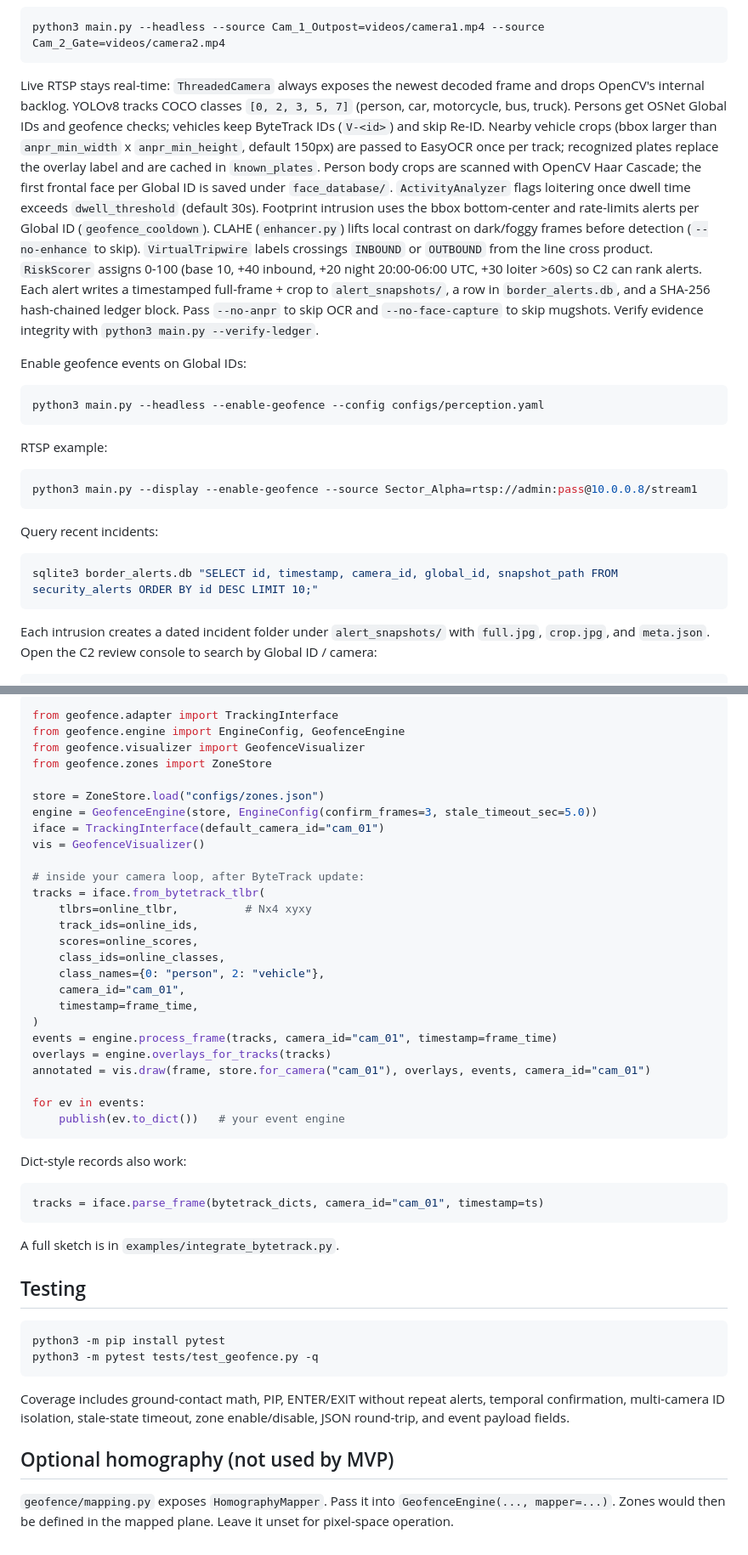
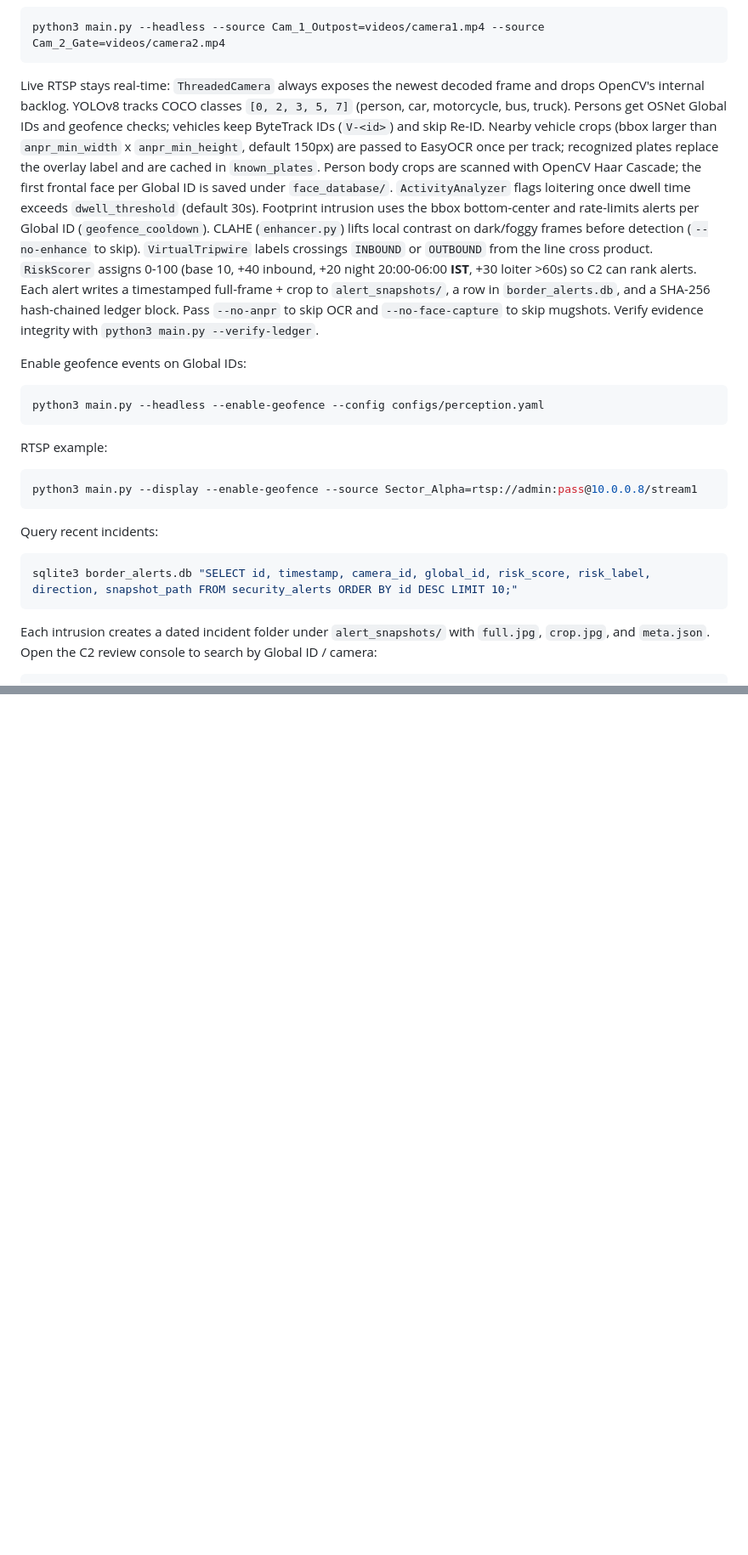
Before and after one commit to Abhishek-00756/sih, a Markdown page: README.md, 2 parts joined by grey strips. Shown at 85% size. Drawn GitHub-style; blank space fills up the shorter version.

````diff
--- a/README.md
+++ b/README.md
@@ -39,7 +39,7 @@ Place feeds at `videos/camera1.mp4` and `videos/camera2.mp4`, or pass sources on
 python3 main.py --headless --source Cam_1_Outpost=videos/camera1.mp4 --source Cam_2_Gate=videos/camera2.mp4
 ```
 
-Live RTSP stays real-time: `ThreadedCamera` always exposes the newest decoded frame and drops OpenCV's internal backlog. YOLOv8 tracks COCO classes `[0, 2, 3, 5, 7]` (person, car, motorcycle, bus, truck). Persons get OSNet Global IDs and geofence checks; vehicles keep ByteTrack IDs (`V-<id>`) and skip Re-ID. Nearby vehicle crops (bbox larger than `anpr_min_width` x `anpr_min_height`, default 150px) are passed to EasyOCR once per track; recognized plates replace the overlay label and are cached in `known_plates`. Person body crops are scanned with OpenCV Haar Cascade; the first frontal face per Global ID is saved under `face_database/`. `ActivityAnalyzer` flags loitering once dwell time exceeds `dwell_threshold` (default 30s). Footprint intrusion uses the bbox bottom-center and rate-limits alerts per Global ID (`geofence_cooldown`). CLAHE (`enhancer.py`) lifts local contrast on dark/foggy frames before detection (`--no-enhance` to skip). `VirtualTripwire` labels crossings `INBOUND` or `OUTBOUND` from the line cross product. `RiskScorer` assigns 0-100 (base 10, +40 inbound, +20 night 20:00-06:00 UTC, +30 loiter >60s) so C2 can rank alerts. Each alert writes a timestamped full-frame + crop to `alert_snapshots/`, a row in `border_alerts.db`, and a SHA-256 hash-chained ledger block. Pass `--no-anpr` to skip OCR and `--no-face-capture` to skip mugshots. Verify evidence integrity with `python3 main.py --verify-ledger`.
+Live RTSP stays real-time: `ThreadedCamera` always exposes the newest decoded frame and drops OpenCV's internal backlog. YOLOv8 tracks COCO classes `[0, 2, 3, 5, 7]` (person, car, motorcycle, bus, truck). Persons get OSNet Global IDs and geofence checks; vehicles keep ByteTrack IDs (`V-<id>`) and skip Re-ID. Nearby vehicle crops (bbox larger than `anpr_min_width` x `anpr_min_height`, default 150px) are passed to EasyOCR once per track; recognized plates replace the overlay label and are cached in `known_plates`. Person body crops are scanned with OpenCV Haar Cascade; the first frontal face per Global ID is saved under `face_database/`. `ActivityAnalyzer` flags loitering once dwell time exceeds `dwell_threshold` (default 30s). Footprint intrusion uses the bbox bottom-center and rate-limits alerts per Global ID (`geofence_cooldown`). CLAHE (`enhancer.py`) lifts local contrast on dark/foggy frames before detection (`--no-enhance` to skip). `VirtualTripwire` labels crossings `INBOUND` or `OUTBOUND` from the line cross product. `RiskScorer` assigns 0-100 (base 10, +40 inbound, +20 night 20:00-06:00 **IST**, +30 loiter >60s) so C2 can rank alerts. Each alert writes a timestamped full-frame + crop to `alert_snapshots/`, a row in `border_alerts.db`, and a SHA-256 hash-chained ledger block. Pass `--no-anpr` to skip OCR and `--no-face-capture` to skip mugshots. Verify evidence integrity with `python3 main.py --verify-ledger`.
 
 Enable geofence events on Global IDs:
 
@@ -56,7 +56,7 @@ python3 main.py --display --enable-geofence --source Sector_Alpha=rtsp://admin:p
 Query recent incidents:
 
 ```bash
-sqlite3 border_alerts.db "SELECT id, timestamp, camera_id, global_id, snapshot_path FROM security_alerts ORDER BY id DESC LIMIT 10;"
+sqlite3 border_alerts.db "SELECT id, timestamp, camera_id, global_id, risk_score, risk_label, direction, snapshot_path FROM security_alerts ORDER BY id DESC LIMIT 10;"
 ```
 
 Each intrusion creates a dated incident folder under `alert_snapshots/` with `full.jpg`, `crop.jpg`, and `meta.json`. Open the C2 review console to search by Global ID / camera:
@@ -239,49 +90,0 @@ Temporary tracker dropouts keep last-seen state until `stale_timeout_sec`.
-```python
-from geofence.adapter import TrackingInterface
-from geofence.engine import EngineConfig, GeofenceEngine
-from geofence.visualizer import GeofenceVisualizer
-from geofence.zones import ZoneStore
-
-store = ZoneStore.load("configs/zones.json")
-engine = GeofenceEngine(store, EngineConfig(confirm_frames=3, stale_timeout_sec=5.0))
-iface = TrackingInterface(default_camera_id="cam_01")
-vis = GeofenceVisualizer()
-
-# inside your camera loop, after ByteTrack update:
-tracks = iface.from_bytetrack_tlbr(
-    tlbrs=online_tlbr,          # Nx4 xyxy
-    track_ids=online_ids,
-    scores=online_scores,
-    class_ids=online_classes,
-    class_names={0: "person", 2: "vehicle"},
-    camera_id="cam_01",
-    timestamp=frame_time,
-)
-events = engine.process_frame(tracks, camera_id="cam_01", timestamp=frame_time)
-overlays = engine.overlays_for_tracks(tracks)
-annotated = vis.draw(frame, store.for_camera("cam_01"), overlays, events, camera_id="cam_01")
-
-for ev in events:
-    publish(ev.to_dict())   # your event engine
-```
-
-Dict-style records also work:
-
-```python
-tracks = iface.parse_frame(bytetrack_dicts, camera_id="cam_01", timestamp=ts)
-```
-
-A full sketch is in `examples/integrate_bytetrack.py`.
-
-## Testing
-
-```bash
-python3 -m pip install pytest
-python3 -m pytest tests/test_geofence.py -q
-```
-
-Coverage includes ground-contact math, PIP, ENTER/EXIT without repeat alerts, temporal confirmation, multi-camera ID isolation, stale-state timeout, zone enable/disable, JSON round-trip, and event payload fields.
-
-## Optional homography (not used by MVP)
-
-`geofence/mapping.py` exposes `HomographyMapper`. Pass it into `GeofenceEngine(..., mapper=...)`. Zones would then be defined in the mapped plane. Leave it unset for pixel-space operation.
````
Also changed, not shown: other parts of README.md (+1 -149 lines).
